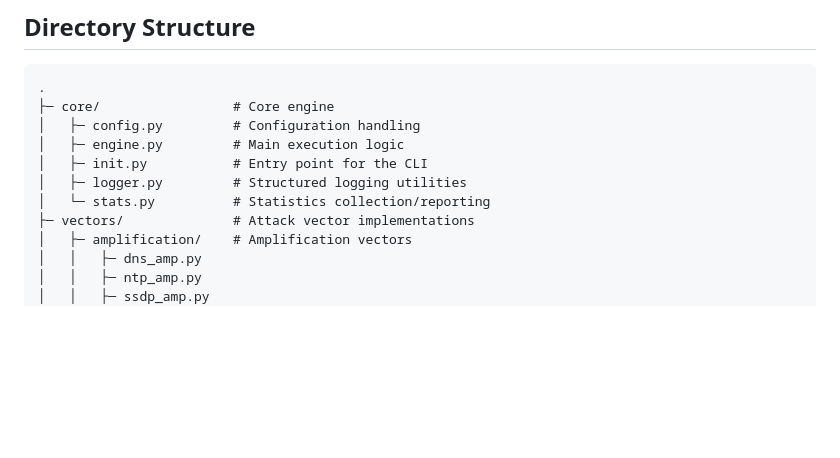
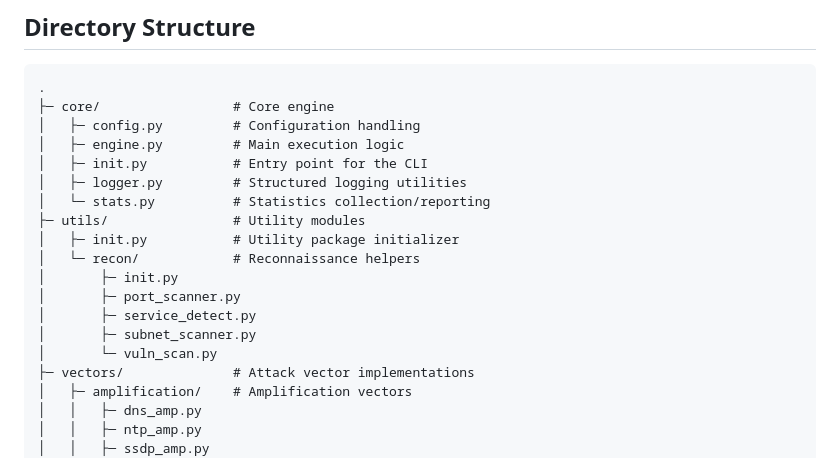
Before and after one commit to Ironcarrier228/ironcarrier, a Markdown page: README.md, the part around one of its changes. Drawn GitHub-style; blank space fills up the shorter version.

Commit message:
feat: add recon utils - port scanner, subnet scanner, service detect, vuln scan

```diff
--- a/README.md
+++ b/README.md
@@ -23,6 +23,14 @@ The project is intentionally minimal with no external build system; each Python
 │   ├─ init.py           # Entry point for the CLI
 │   ├─ logger.py         # Structured logging utilities
 │   └─ stats.py          # Statistics collection/reporting
+├─ utils/                # Utility modules
+│   ├─ init.py           # Utility package initializer
+│   └─ recon/            # Reconnaissance helpers
+│       ├─ init.py
+│       ├─ port_scanner.py
+│       ├─ service_detect.py
+│       ├─ subnet_scanner.py
+│       └─ vuln_scan.py
 ├─ vectors/              # Attack vector implementations
 │   ├─ amplification/    # Amplification vectors
 │   │   ├─ dns_amp.py
```
Also changed, not shown: other parts of README.md (+1 -1 lines).
